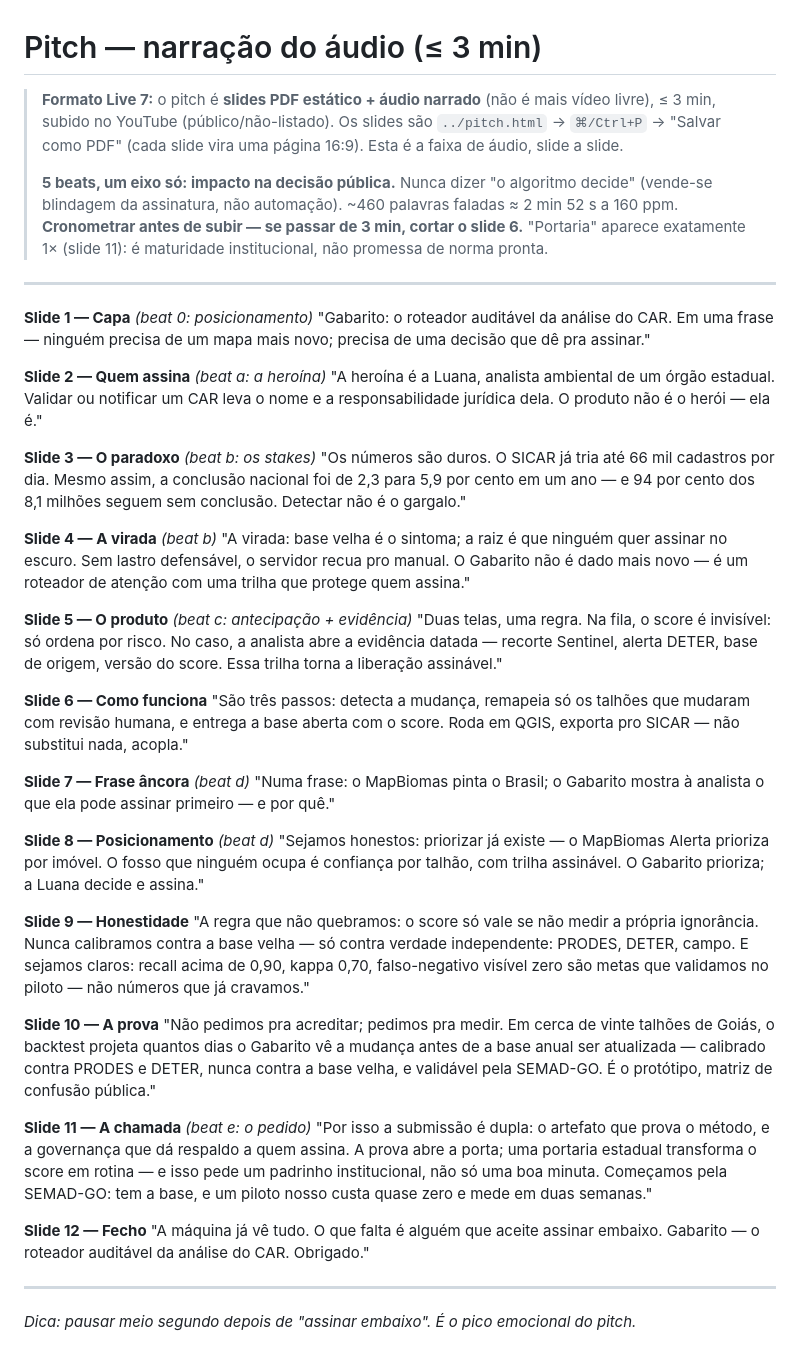
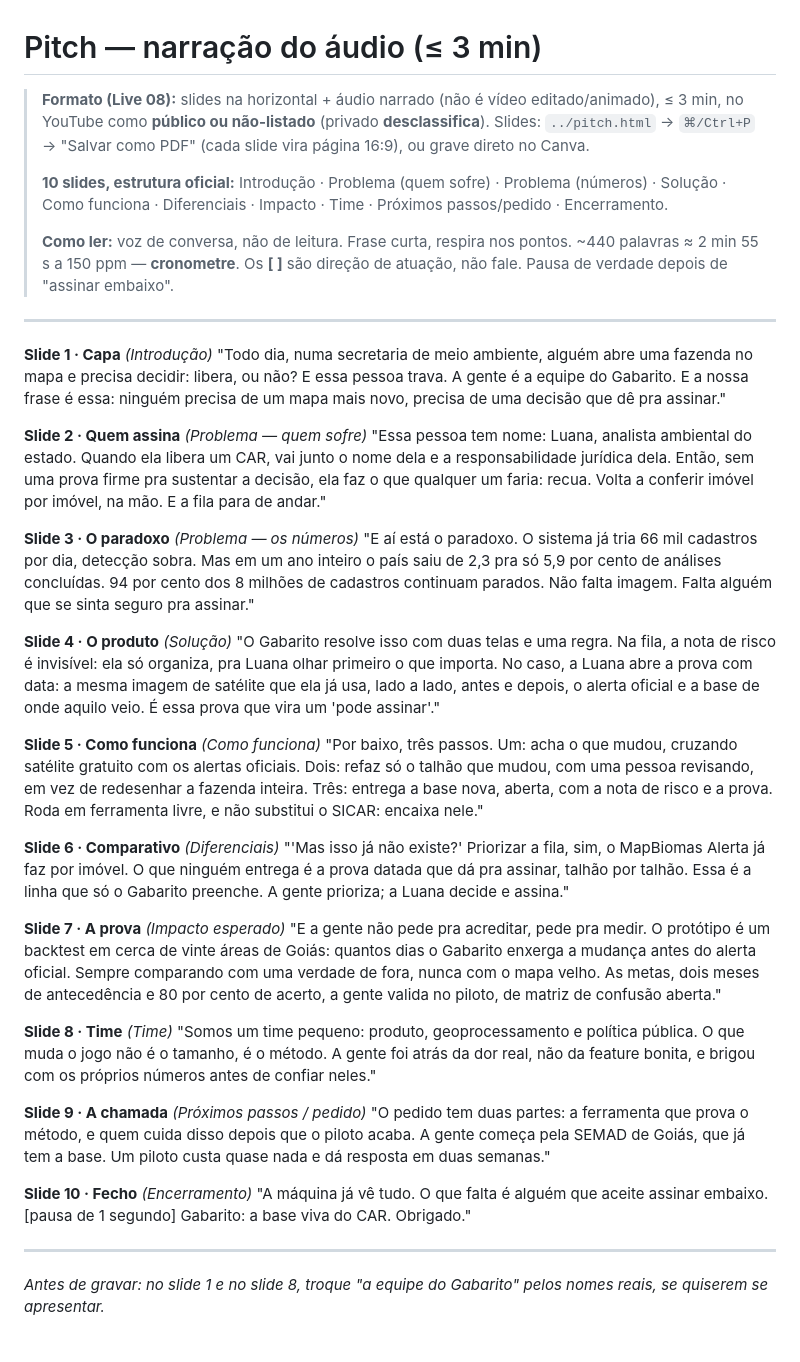
Before and after one commit to n0tjohnny/ruralistas-solucao, a Markdown page: submission/pitch-narration.md, the part around the change. Rendered like a GitHub page.

Commit message:
docs(submission): rewrite pitch narration for the 10-slide deck + AI-usage answer
- pitch-narration.md: full rewrite, one segment per new slide on the official
  Live 08 structure, plain spoken voice with a cold-open hook (no "Oi a gente
  é..."), no jargon/em-dashes; ~440 words ≈ 3 min.
- uso-de-ia.md: ready-to-paste answer for the "how the team used AI" form field.
- prototipo-script.md: drop stale "A virada" slide ref + jargon/em-dash.

Co-Authored-By: Claude Opus 4.8 <noreply@anthropic.com>

```diff
--- a/submission/pitch-narration.md
+++ b/submission/pitch-narration.md
@@ -1,46 +1,42 @@
 # Pitch — narração do áudio (≤ 3 min)
 
-> **Formato Live 7:** o pitch é **slides PDF estático + áudio narrado** (não é mais vídeo livre), ≤ 3 min, subido no YouTube (público/não-listado). Os slides são `../pitch.html` → `⌘/Ctrl+P` → "Salvar como PDF" (cada slide vira uma página 16:9). Esta é a faixa de áudio, slide a slide.
+> **Formato (Live 08):** slides na horizontal + áudio narrado (não é vídeo editado/animado), ≤ 3 min, no YouTube como **público ou não-listado** (privado **desclassifica**). Slides: `../pitch.html` → `⌘/Ctrl+P` → "Salvar como PDF" (cada slide vira página 16:9), ou grave direto no Canva.
 >
-> **5 beats, um eixo só: impacto na decisão pública.** Nunca dizer "o algoritmo decide" (vende-se blindagem da assinatura, não automação). ~460 palavras faladas ≈ 2 min 52 s a 160 ppm. **Cronometrar antes de subir — se passar de 3 min, cortar o slide 6.** "Portaria" aparece exatamente 1× (slide 11): é maturidade institucional, não promessa de norma pronta.
+> **10 slides, estrutura oficial:** Introdução · Problema (quem sofre) · Problema (números) · Solução · Como funciona · Diferenciais · Impacto · Time · Próximos passos/pedido · Encerramento.
+>
+> **Como ler:** voz de conversa, não de leitura. Frase curta, respira nos pontos. ~440 palavras ≈ 2 min 55 s a 150 ppm — **cronometre**. Os **[ ]** são direção de atuação, não fale. Pausa de verdade depois de "assinar embaixo".
 
 ---
 
-**Slide 1 — Capa** *(beat 0: posicionamento)*
-"Gabarito: o roteador auditável da análise do CAR. Em uma frase — ninguém precisa de um mapa mais novo; precisa de uma decisão que dê pra assinar."
+**Slide 1 · Capa** *(Introdução)*
+"Todo dia, numa secretaria de meio ambiente, alguém abre uma fazenda no mapa e precisa decidir: libera, ou não? E essa pessoa trava. A gente é a equipe do Gabarito. E a nossa frase é essa: ninguém precisa de um mapa mais novo, precisa de uma decisão que dê pra assinar."
 
-**Slide 2 — Quem assina** *(beat a: a heroína)*
-"A heroína é a Luana, analista ambiental de um órgão estadual. Validar ou notificar um CAR leva o nome e a responsabilidade jurídica dela. O produto não é o herói — ela é."
+**Slide 2 · Quem assina** *(Problema — quem sofre)*
+"Essa pessoa tem nome: Luana, analista ambiental do estado. Quando ela libera um CAR, vai junto o nome dela e a responsabilidade jurídica dela. Então, sem uma prova firme pra sustentar a decisão, ela faz o que qualquer um faria: recua. Volta a conferir imóvel por imóvel, na mão. E a fila para de andar."
 
-**Slide 3 — O paradoxo** *(beat b: os stakes)*
-"Os números são duros. O SICAR já tria até 66 mil cadastros por dia. Mesmo assim, a conclusão nacional foi de 2,3 para 5,9 por cento em um ano — e 94 por cento dos 8,1 milhões seguem sem conclusão. Detectar não é o gargalo."
+**Slide 3 · O paradoxo** *(Problema — os números)*
+"E aí está o paradoxo. O sistema já tria 66 mil cadastros por dia, detecção sobra. Mas em um ano inteiro o país saiu de 2,3 pra só 5,9 por cento de análises concluídas. 94 por cento dos 8 milhões de cadastros continuam parados. Não falta imagem. Falta alguém que se sinta seguro pra assinar."
 
-**Slide 4 — A virada** *(beat b)*
-"A virada: base velha é o sintoma; a raiz é que ninguém quer assinar no escuro. Sem lastro defensável, o servidor recua pro manual. O Gabarito não é dado mais novo — é um roteador de atenção com uma trilha que protege quem assina."
+**Slide 4 · O produto** *(Solução)*
+"O Gabarito resolve isso com duas telas e uma regra. Na fila, a nota de risco é invisível: ela só organiza, pra Luana olhar primeiro o que importa. No caso, a Luana abre a prova com data: a mesma imagem de satélite que ela já usa, lado a lado, antes e depois, o alerta oficial e a base de onde aquilo veio. É essa prova que vira um 'pode assinar'."
 
-**Slide 5 — O produto** *(beat c: antecipação + evidência)*
-"Duas telas, uma regra. Na fila, o score é invisível: só ordena por risco. No caso, a analista abre a evidência datada — recorte Sentinel, alerta DETER, base de origem, versão do score. Essa trilha torna a liberação assinável."
+**Slide 5 · Como funciona** *(Como funciona)*
+"Por baixo, três passos. Um: acha o que mudou, cruzando satélite gratuito com os alertas oficiais. Dois: refaz só o talhão que mudou, com uma pessoa revisando, em vez de redesenhar a fazenda inteira. Três: entrega a base nova, aberta, com a nota de risco e a prova. Roda em ferramenta livre, e não substitui o SICAR: encaixa nele."
 
-**Slide 6 — Como funciona**
-"São três passos: detecta a mudança, remapeia só os talhões que mudaram com revisão humana, e entrega a base aberta com o score. Roda em QGIS, exporta pro SICAR — não substitui nada, acopla."
+**Slide 6 · Comparativo** *(Diferenciais)*
+"'Mas isso já não existe?' Priorizar a fila, sim, o MapBiomas Alerta já faz por imóvel. O que ninguém entrega é a prova datada que dá pra assinar, talhão por talhão. Essa é a linha que só o Gabarito preenche. A gente prioriza; a Luana decide e assina."
 
-**Slide 7 — Frase âncora** *(beat d)*
-"Numa frase: o MapBiomas pinta o Brasil; o Gabarito mostra à analista o que ela pode assinar primeiro — e por quê."
+**Slide 7 · A prova** *(Impacto esperado)*
+"E a gente não pede pra acreditar, pede pra medir. O protótipo é um backtest em cerca de vinte áreas de Goiás: quantos dias o Gabarito enxerga a mudança antes do alerta oficial. Sempre comparando com uma verdade de fora, nunca com o mapa velho. As metas, dois meses de antecedência e 80 por cento de acerto, a gente valida no piloto, de matriz de confusão aberta."
 
-**Slide 8 — Posicionamento** *(beat d)*
-"Sejamos honestos: priorizar já existe — o MapBiomas Alerta prioriza por imóvel. O fosso que ninguém ocupa é confiança por talhão, com trilha assinável. O Gabarito prioriza; a Luana decide e assina."
+**Slide 8 · Time** *(Time)*
+"Somos um time pequeno: produto, geoprocessamento e política pública. O que muda o jogo não é o tamanho, é o método. A gente foi atrás da dor real, não da feature bonita, e brigou com os próprios números antes de confiar neles."
 
-**Slide 9 — Honestidade**
-"A regra que não quebramos: o score só vale se não medir a própria ignorância. Nunca calibramos contra a base velha — só contra verdade independente: PRODES, DETER, campo. E sejamos claros: recall acima de 0,90, kappa 0,70, falso-negativo visível zero são metas que validamos no piloto — não números que já cravamos."
+**Slide 9 · A chamada** *(Próximos passos / pedido)*
+"O pedido tem duas partes: a ferramenta que prova o método, e quem cuida disso depois que o piloto acaba. A gente começa pela SEMAD de Goiás, que já tem a base. Um piloto custa quase nada e dá resposta em duas semanas."
 
-**Slide 10 — A prova**
-"Não pedimos pra acreditar; pedimos pra medir. Em cerca de vinte talhões de Goiás, o backtest projeta quantos dias o Gabarito vê a mudança antes de a base anual ser atualizada — calibrado contra PRODES e DETER, nunca contra a base velha, e validável pela SEMAD-GO. É o protótipo, matriz de confusão pública."
-
-**Slide 11 — A chamada** *(beat e: o pedido)*
-"Por isso a submissão é dupla: o artefato que prova o método, e a governança que dá respaldo a quem assina. A prova abre a porta; uma portaria estadual transforma o score em rotina — e isso pede um padrinho institucional, não só uma boa minuta. Começamos pela SEMAD-GO: tem a base, e um piloto nosso custa quase zero e mede em duas semanas."
-
-**Slide 12 — Fecho**
-"A máquina já vê tudo. O que falta é alguém que aceite assinar embaixo. Gabarito — o roteador auditável da análise do CAR. Obrigado."
+**Slide 10 · Fecho** *(Encerramento)*
+"A máquina já vê tudo. O que falta é alguém que aceite assinar embaixo. [pausa de 1 segundo] Gabarito: a base viva do CAR. Obrigado."
 
 ---
-*Dica: pausar meio segundo depois de "assinar embaixo". É o pico emocional do pitch.*
+*Antes de gravar: no slide 1 e no slide 8, troque "a equipe do Gabarito" pelos nomes reais, se quiserem se apresentar.*
```
Also changed, not shown: submission/prototipo-script.md (+2 -2 lines), submission/uso-de-ia.md (added, +19 -0 lines).
